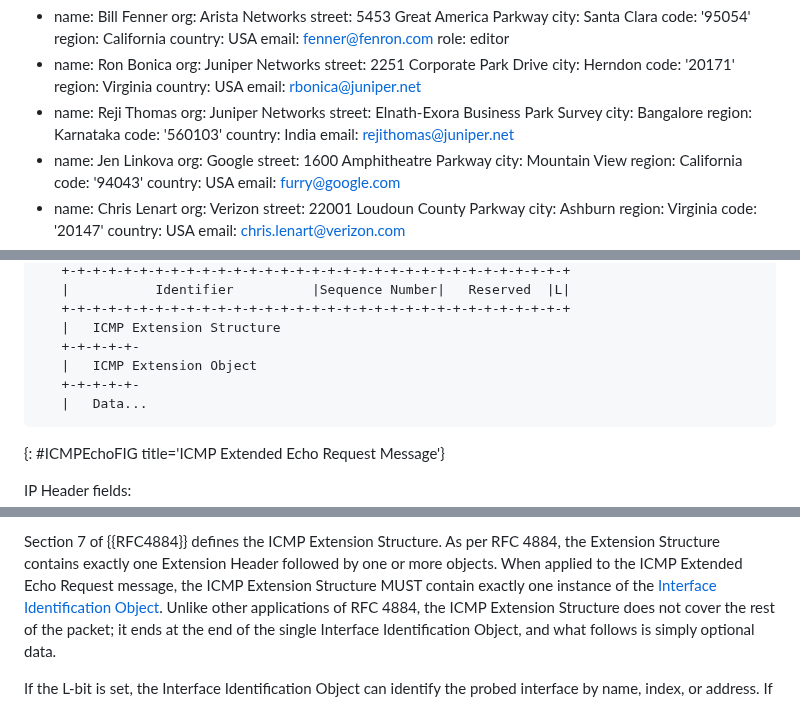
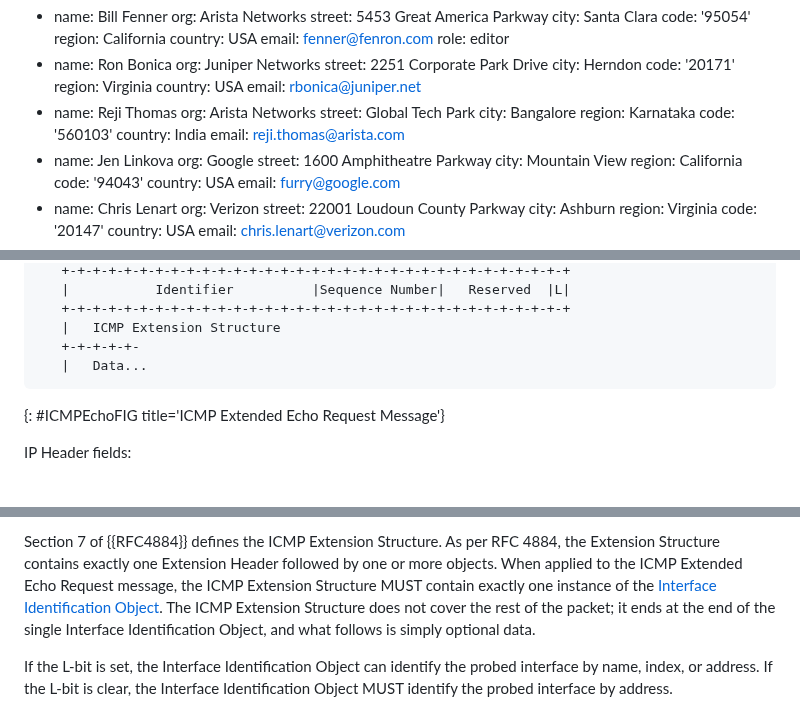
Before and after one commit to fenner/probe-clarification, a Markdown page: draft-fenner-probe-clarification.md, 3 parts joined by grey strips. Drawn GitHub-style; blank space fills up the shorter version.

Commit message:
Update author info for Reji; Minor updates after discussion with Ron

```diff
--- a/draft-fenner-probe-clarification.md
+++ b/draft-fenner-probe-clarification.md
@@ -42,13 +42,13 @@ author:
   country: USA
   email: rbonica@juniper.net
 - name: Reji Thomas
-  org: Juniper Networks
-  street: Elnath-Exora Business Park Survey
+  org: Arista Networks
+  street: Global Tech Park
   city: Bangalore
   region: Karnataka
   code: '560103'
   country: India
-  email: rejithomas@juniper.net
+  email: reji.thomas@arista.com
 - name: Jen Linkova
   org: Google
   street: 1600 Amphitheatre Parkway
@@ -217,8 +217,6 @@ message.
    +-+-+-+-+-+-+-+-+-+-+-+-+-+-+-+-+-+-+-+-+-+-+-+-+-+-+-+-+-+-+-+-+
    |   ICMP Extension Structure
    +-+-+-+-+-
-   |   ICMP Extension Object
-   +-+-+-+-+-
    |   Data...
 ~~~~
 {: #ICMPEchoFIG title='ICMP Extended Echo Request Message'}
@@ -268,7 +266,7 @@ Structure. As per RFC 4884, the Extension Structure contains exactly one
 Extension Header followed by one or more objects. When applied to the
 ICMP Extended Echo Request message, the ICMP Extension Structure MUST
 contain exactly one instance of the [Interface Identification Object](#IntIdObj).
-Unlike other applications of RFC 4884, the ICMP Extension Structure
+The ICMP Extension Structure
 does not cover the rest of the packet; it ends at the end of the
 single Interface Identification Object, and what follows is simply optional
 data.
```
Also changed, not shown: other parts of draft-fenner-probe-clarification.md (+0 -2 lines).
